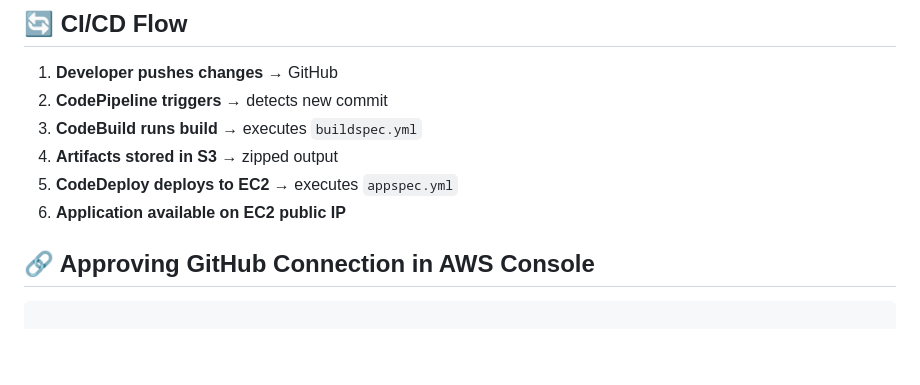
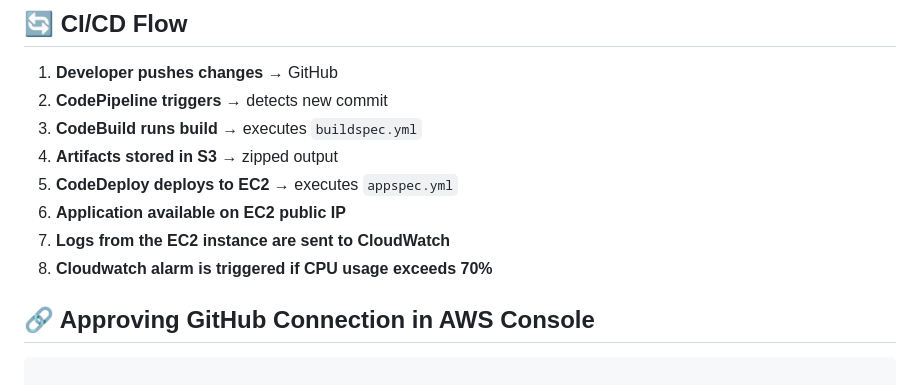
Before and after one commit to astrogazer22/cicd-codepipeline-terraform, a Markdown page: README.md, the part around the change. Drawn GitHub-style; blank space fills up the shorter version.

```diff
--- a/README.md
+++ b/README.md
@@ -65,6 +65,9 @@ terraform apply -auto-approve
 4. **Artifacts stored in S3** → zipped output
 5. **CodeDeploy deploys to EC2** → executes `appspec.yml`
 6. **Application available on EC2 public IP**
+7. **Logs from the EC2 instance are sent to CloudWatch**
+8. **Cloudwatch alarm is triggered if CPU usage exceeds 70%**
+
 
 ## 🔗 Approving GitHub Connection in AWS Console
 
```
